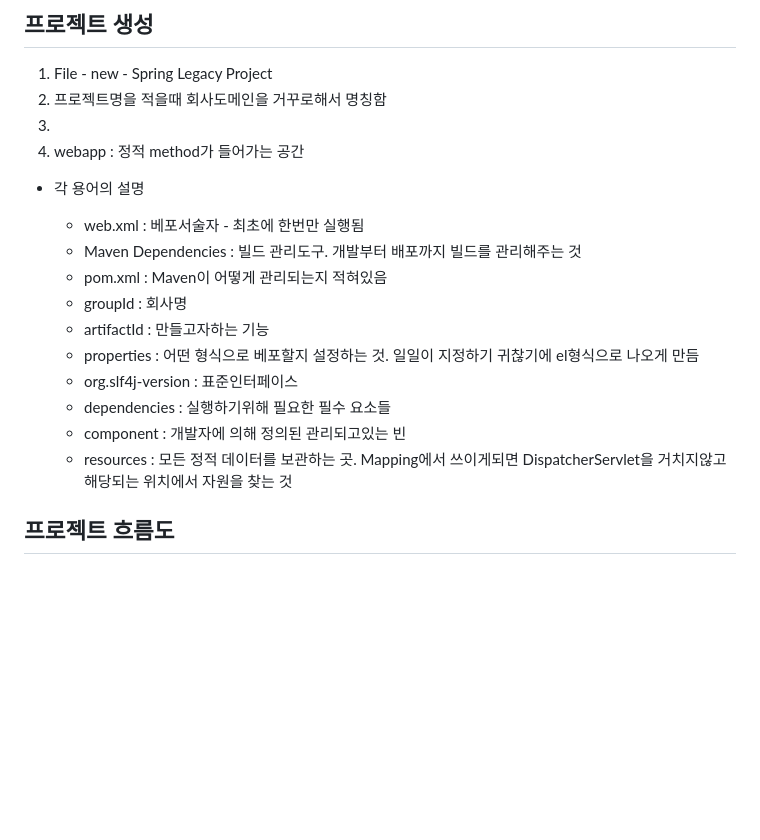
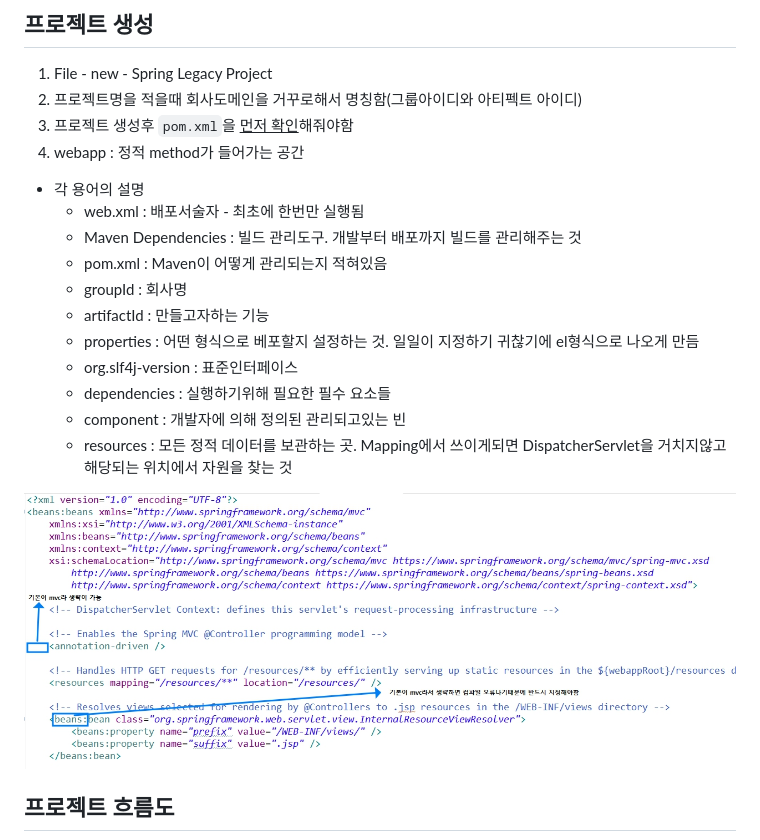
Before and after one commit to jinseong-1/day-review, a Markdown page: Accadamy_class/2024-02-05.md, the part around the change printed below. GitHub-like rendering; pictures changed too: img/Spring_MVC_img2.jpg (added); blank space fills up the shorter version.

```diff
--- a/Accadamy_class/2024-02-05.md
+++ b/Accadamy_class/2024-02-05.md
@@ -13,12 +13,11 @@
 
 ## 프로젝트 생성
 1. File - new - Spring Legacy Project
-2. 프로젝트명을 적을때 회사도메인을 거꾸로해서 명칭함
-3.
+2. 프로젝트명을 적을때 회사도메인을 거꾸로해서 명칭함(그룹아이디와 아티펙트 아이디)
+3. 프로젝트 생성후 `pom.xml`을 <u>먼저 확인</u>해줘야함
 4. webapp : 정적 method가 들어가는 공간
 - 각 용어의 설명
-
-    - web.xml : 베포서술자 - 최초에 한번만 실행됨
+    - web.xml : 배포서술자 - 최초에 한번만 실행됨
     - Maven Dependencies : 빌드 관리도구. 개발부터 배포까지 빌드를 관리해주는 것
     - pom.xml : Maven이 어떻게 관리되는지 적혀있음
     - groupId : 회사명
@@ -28,4 +27,6 @@
     - dependencies : 실행하기위해 필요한 필수 요소들
     - component : 개발자에 의해 정의된 관리되고있는 빈
     - resources : 모든 정적 데이터를 보관하는 곳. Mapping에서 쓰이게되면 DispatcherServlet을 거치지않고 해당되는 위치에서 자원을 찾는 것
+<img src="../img/Spring_MVC_img2.jpg" />
+
 ## 프로젝트 흐름도
```
Also changed, not shown: other parts of Accadamy_class/2024-02-05.md (+1 -1 lines), Accadamy_class/2024-02-06.md (added, +44 -0 lines), img/Spring_MVC_img.jpg (added).
